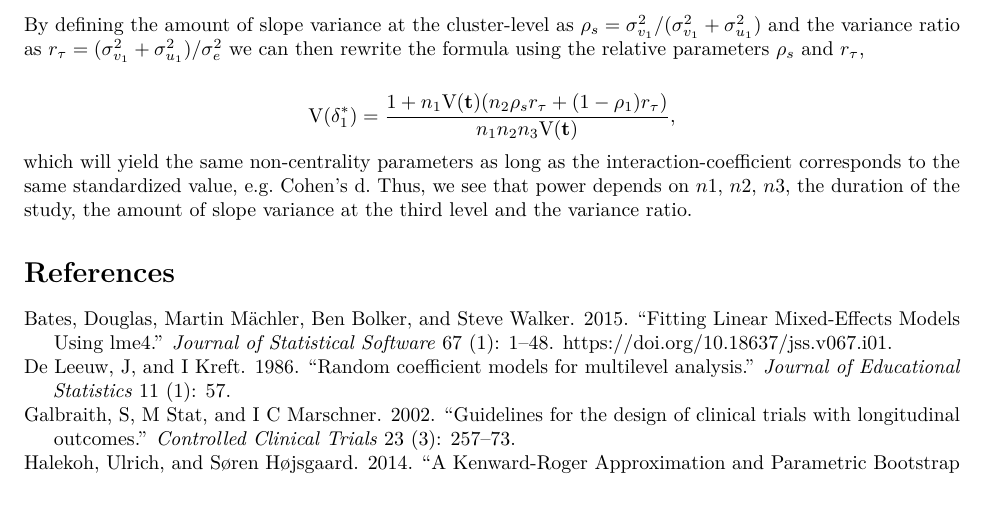
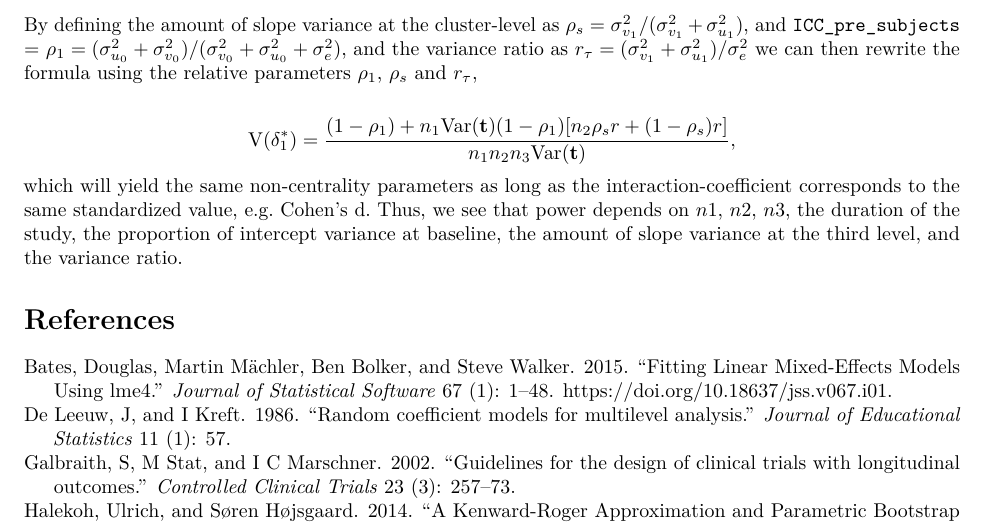
Before and after one commit to rpsychologist/powerlmm, an R Markdown document (vignettes/technical.Rmd): part of page 5 of 5, cut so that both start at the same text, the shorter picture padded with empty space. Rendered offline with R 4.5, knitr and Pandoc, then LaTeX, with nearby package versions.

Commit message:
adds rho_1

```diff
--- a/vignettes/technical.Rmd
+++ b/vignettes/technical.Rmd
@@ -184,12 +184,11 @@ with,
 
 $$ \text{V(\textbf{t})} = \Sigma_{i=1}^{n_1}(t_i - \bar{t})^2.$$
 
-By defining the amount of slope variance at the cluster-level as $\rho_s = \sigma_{v_1}^2 / (\sigma_{v_1}^2 + \sigma_{u_1}^2)$
-and the variance ratio as $r_{\tau} = ({\sigma_{v_1}^2 + \sigma_{u_1}^2}) / \sigma_{e}^2$ we can then rewrite the formula using the relative parameters $\rho_s$ and $r_{\tau}$,
+By defining the amount of slope variance at the cluster-level as $\rho_s = \sigma_{v_1}^2 / (\sigma_{v_1}^2 + \sigma_{u_1}^2)$, and `ICC_pre_subjects` = $\rho_1 = (\sigma_{u_0}^2 + \sigma_{v_0}^2) / (\sigma_{v_0}^2 + \sigma_{u_0}^2 + \sigma_{e}^2)$, and the variance ratio as $r_{\tau} = ({\sigma_{v_1}^2 + \sigma_{u_1}^2}) / \sigma_{e}^2$ we can then rewrite the formula using the relative parameters $\rho_1$, $\rho_s$ and $r_{\tau}$,
 
 $$
- \text{V}(\delta_1^*) = \frac{1+n_1  \text{V}(\textbf{t}) (n_2 \rho_s r_{\tau} + (1-\rho_1)r_{\tau})}{n_1 n_2 n_3  \text{V}(\textbf{t}) },
+ \text{V}(\delta_1^*) = \frac{(1-\rho_1)+n_1  \text{Var}(\textbf{t})(1-\rho_1) [n_2 \rho_s r + (1-\rho_s)r]}{n_1 n_2 n_3  \text{Var}(\textbf{t}) },
 $$
-which will yield the same non-centrality parameters as long as the interaction-coefficient corresponds to the same standardized value, e.g. Cohen's d. Thus, we see that power depends on $n1$, $n2$, $n3$, the duration of the study, the amount of slope variance at the third level and the variance ratio.
+which will yield the same non-centrality parameters as long as the interaction-coefficient corresponds to the same standardized value, e.g. Cohen's d. Thus, we see that power depends on $n1$, $n2$, $n3$, the duration of the study, the proportion of intercept variance at baseline, the amount of slope variance at the third level, and the variance ratio.
 
 # References
```
Also changed, not shown: vignettes/three-level.Rmd (+6 -6 lines).
